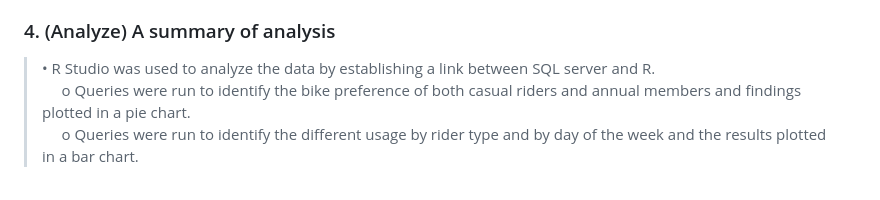
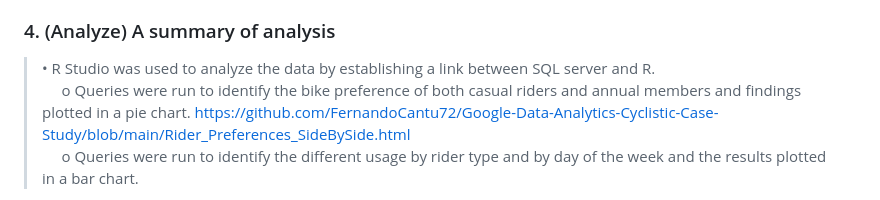
Before and after one commit to FernandoCantu72/Google-Data-Analytics-Cyclistic-Case-Study, a Markdown page: README.md, the part around the change. GitHub-like rendering.

```diff
--- a/README.md
+++ b/README.md
@@ -26,7 +26,7 @@ The twelve files downloaded were: <br>
 
 ### 4.	(Analyze) A summary of analysis
 >•	R Studio was used to analyze the data by establishing a link between SQL server and R. <br>
->&nbsp;&nbsp;&nbsp;&nbsp; o	Queries were run to identify the bike preference of both casual riders and annual members and findings plotted in a pie chart. <br>
+>&nbsp;&nbsp;&nbsp;&nbsp; o	Queries were run to identify the bike preference of both casual riders and annual members and findings plotted in a pie chart. https://github.com/FernandoCantu72/Google-Data-Analytics-Cyclistic-Case-Study/blob/main/Rider_Preferences_SideBySide.html<br>
 >&nbsp;&nbsp;&nbsp;&nbsp; o	Queries were run to identify the different usage by rider type and by day of the week and the results plotted in a bar chart. <br>
 
 >•	MS SQL and Python were used to create a map. <br>
```
